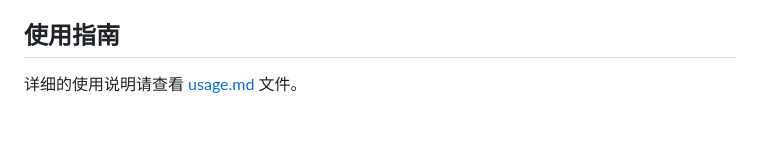
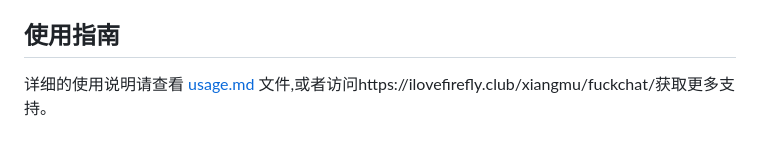
Before and after one commit to ikun441/FUCKCHAT, a Markdown page: readme.md, the part around the change. GitHub-like rendering.

```diff
--- a/readme.md
+++ b/readme.md
@@ -187,4 +187,4 @@ MIT License
 
 ## 使用指南
 
-详细的使用说明请查看 [usage.md](md/usage.md) 文件。
+详细的使用说明请查看 [usage.md](md/usage.md) 文件,或者访问https://ilovefirefly.club/xiangmu/fuckchat/获取更多支持。
```
